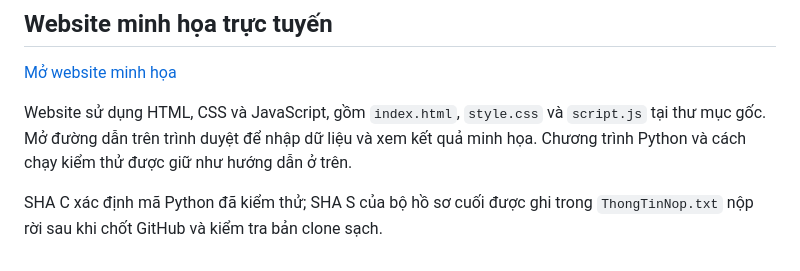
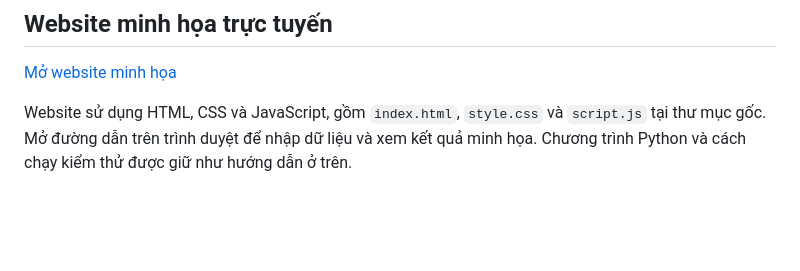
Before and after one commit to N24DCDT088LeHoangDucThinh/N24DCDT088_DT073_LeHoangDucThinh, a Markdown page: README.md, the part around the change. Rendered like a GitHub page; blank space fills up the shorter version.

Commit message:
hoan thien va bao cao minh chung nop cuoi ky

```diff
--- a/README.md
+++ b/README.md
@@ -53,5 +53,3 @@ SHA C: `0347b0a26d4137b2efe6a4a37920262f9d85091b`.
 [ Mở website minh họa ](https://n24dcdt088-dt073-lehoangducthinh.onrender.com/)
 
 Website sử dụng HTML, CSS và JavaScript, gồm `index.html`, `style.css` và `script.js` tại thư mục gốc. Mở đường dẫn trên trình duyệt để nhập dữ liệu và xem kết quả minh họa. Chương trình Python và cách chạy kiểm thử được giữ như hướng dẫn ở trên.
-
-SHA C xác định mã Python đã kiểm thử; SHA S của bộ hồ sơ cuối được ghi trong `ThongTinNop.txt` nộp rời sau khi chốt GitHub và kiểm tra bản clone sạch.
```
